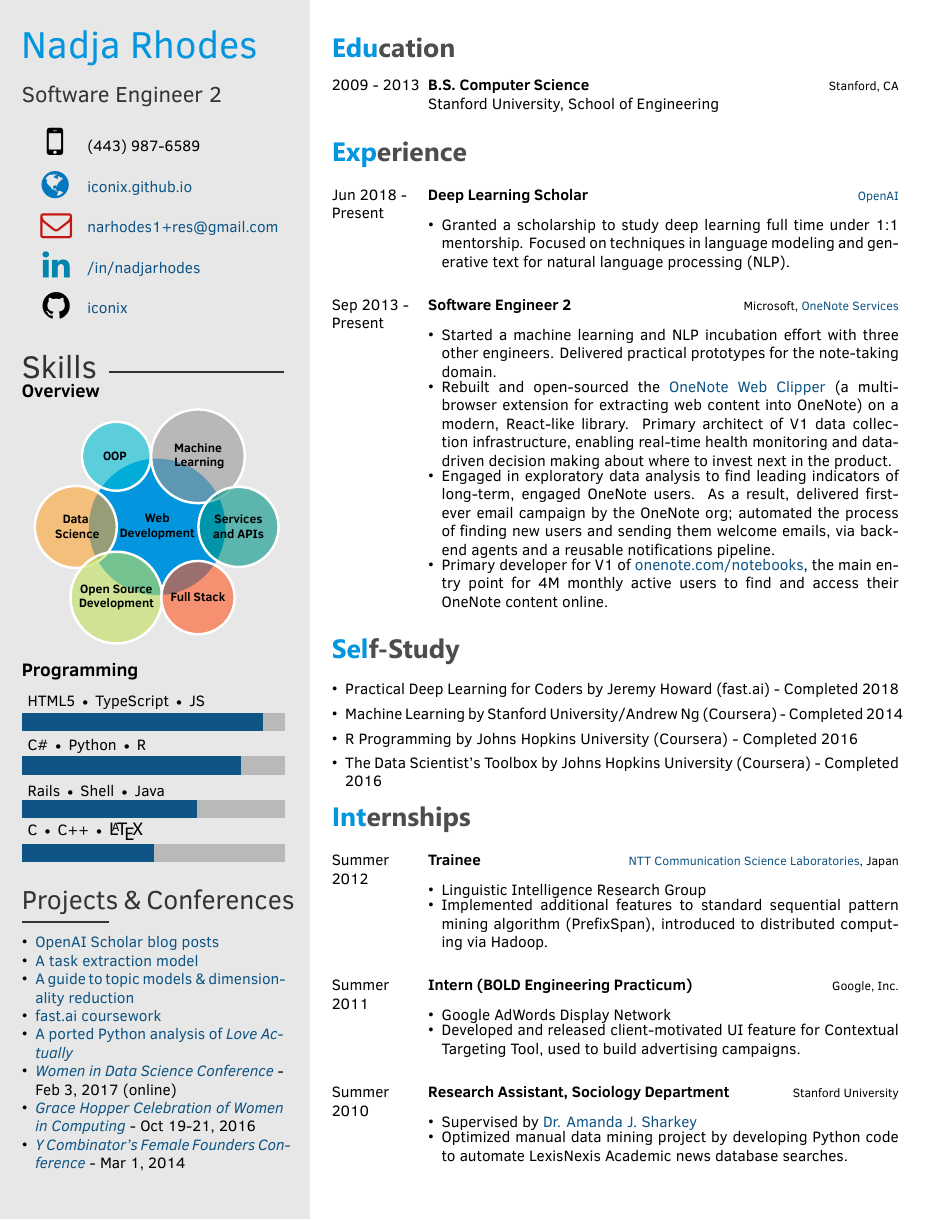
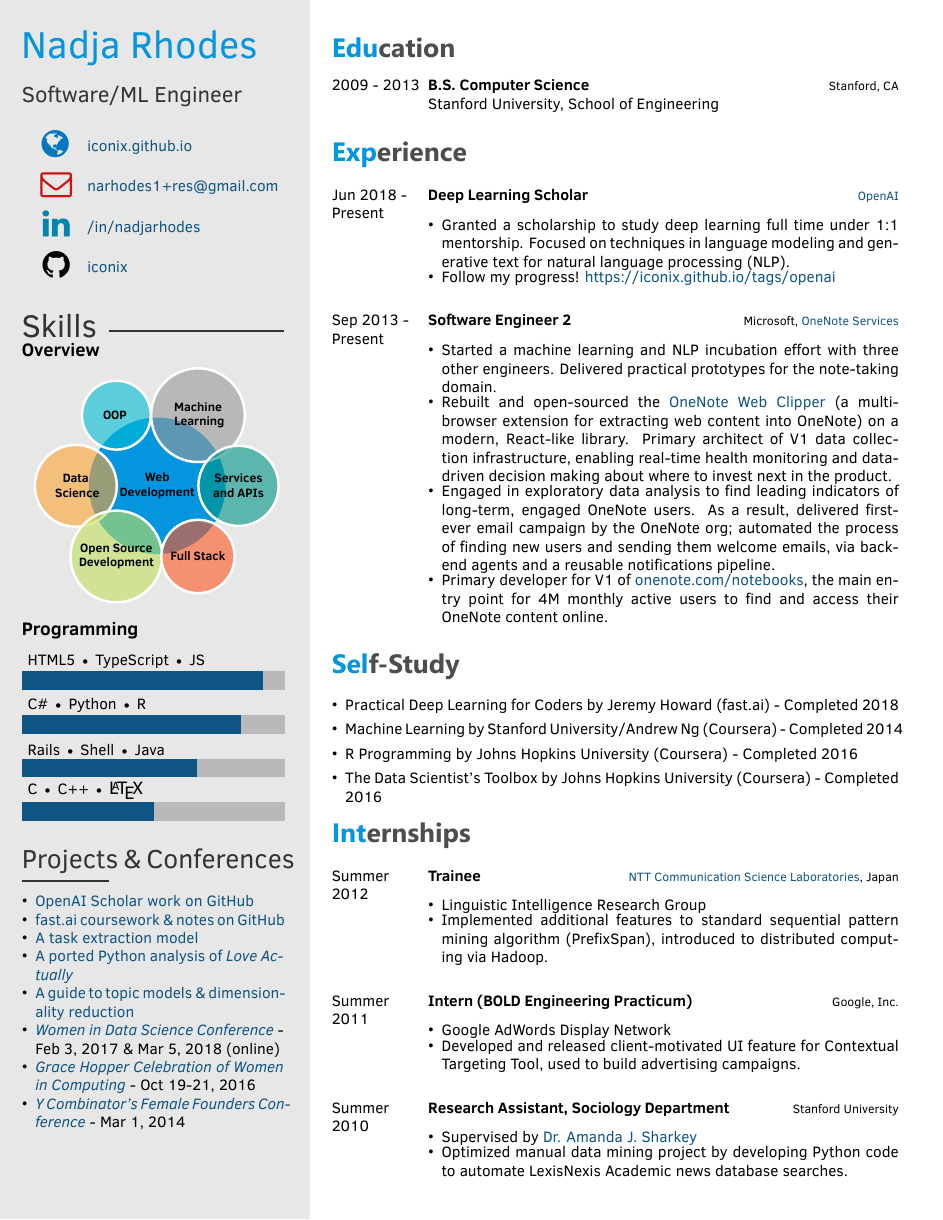
Before and after one commit to iconix/resume, a LaTeX CV (latex/datascience/resume.tex): the whole page. The pictures show the PDF file latex/datascience/resume.pdf that the author committed with the source.

Commit message:
Link to #openai blog posts; update job title

```diff
--- a/latex/datascience/resume.tex
+++ b/latex/datascience/resume.tex
@@ -42,12 +42,12 @@
     {\noindent\color{black!80} \LARGE Projects \& Conferences \rule[0.15\baselineskip]{2cm}{1pt} \vspace{-5pt}}
 
     {\begin{itemize}  \itemsep -18pt %reduce space between items
-      \item \href{https://iconix.github.io/tags/openai}{OpenAI Scholar blog posts} \\
+      \item \href{https://github.com/iconix/openai}{OpenAI Scholar work on GitHub} \\
+      \item \href{https://github.com/iconix/fast.ai}{fast.ai coursework \& notes on GitHub} \\
       \item \href{https://iconix.github.io/portfolio-building/2017/09/25/nlp-for-tasks.html}{A task extraction model} \\
+      \item \href{https://iconix.github.io/portfolio-building/2017/10/18/data-is-all-around-us.html}{A ported Python analysis of \textit{Love Actually}} \\
       \item \href{https://iconix.github.io/notes/2017/12/07/topics-and-dim-reduction.html}{A guide to topic models \& dimensionality reduction} \\
-      \item \href{https://github.com/iconix/fast.ai}{fast.ai coursework} \\
-      \item \href{https://iconix.github.io/portfolio-building/2017/10/18/data-is-all-around-us.html}{A ported Python analysis of \textit{Love Actually}} \\
-      \item \href{http://www.widsconference.org/}{\textit{Women in Data Science Conference}} - Feb 3, 2017 (online) \\
+      \item \href{http://www.widsconference.org/}{\textit{Women in Data Science Conference}} - Feb 3, 2017 \& Mar 5, 2018 (online) \\
       \item \href{https://ghc.anitab.org/}{\textit{Grace Hopper Celebration of Women in Computing}} - Oct 19-21, 2016 \\
       \item \href{http://www.femalefoundersconference.org/}{\textit{Y Combinator's Female Founders Conference}} - Mar 1, 2014
     \end{itemize}}
@@ -60,13 +60,13 @@
 % If you don't need one or more of the below, just remove the content leaving the command, e.g. \cvnumberphone{}
 
 \cvname{Nadja Rhodes} % Your name
-\cvjobtitle{ Software Engineer 2 } % Job
+\cvjobtitle{ Software/ML Engineer } % Job
 % title/career
 
 \cvlinkedin{/in/nadjarhodes}
 \cvgithub{iconix}
 \cvsite{iconix.github.io} % Personal website
-\cvnumberphone{(443) 987-6589} % Phone number
+\cvnumberphone{} % Phone number
 \cvmail{narhodes1+res@gmail.com} % Email address
 
 %----------------------------------------------------------------------------------------
@@ -107,6 +107,7 @@
         {
         {\begin{itemize} \itemsep -2pt %reduce space between items
         \item Granted a scholarship to study deep learning full time under 1:1 mentorship. Focused on techniques in language modeling and generative text for natural language processing (NLP).
+        \item Follow my progress! \href{https://iconix.github.io/tags/openai}{https://iconix.github.io/tags/openai}
         \end{itemize}}
         }
     \\
```
Also changed, not shown: latex/datascience/resume.pdf.
